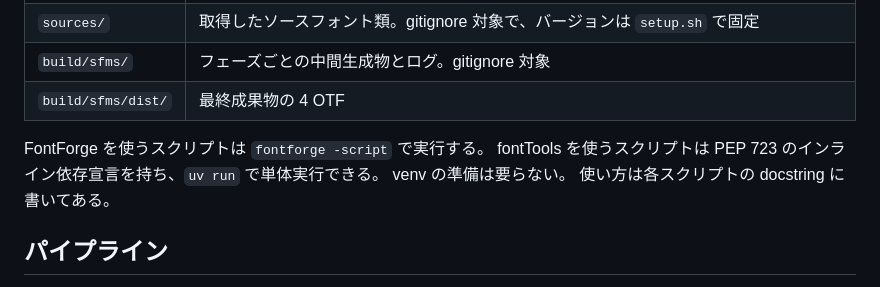
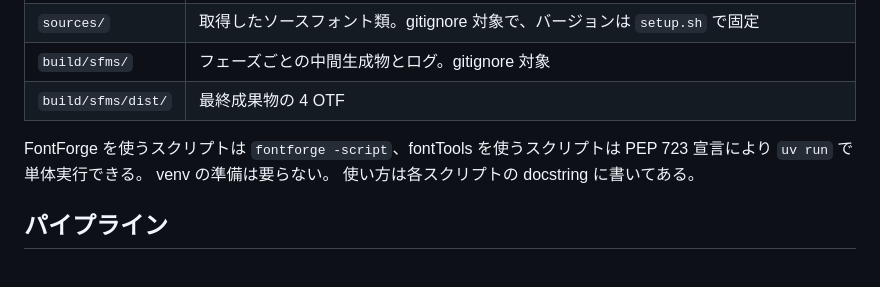
Before and after one commit to peinan/kusunoki-mono, a Markdown page: docs/development.ja.md, the part around one of its changes. Rendered like a GitHub page.

```diff
--- a/docs/development.ja.md
+++ b/docs/development.ja.md
@@ -18,8 +18,7 @@
 | `build/sfms/` | フェーズごとの中間生成物とログ。gitignore 対象 |
 | `build/sfms/dist/` | 最終成果物の 4 OTF |
 
-FontForge を使うスクリプトは `fontforge -script` で実行する。
-fontTools を使うスクリプトは PEP 723 のインライン依存宣言を持ち、`uv run` で単体実行できる。
+FontForge を使うスクリプトは `fontforge -script`、fontTools を使うスクリプトは PEP 723 宣言により `uv run` で単体実行できる。
 venv の準備は要らない。
 使い方は各スクリプトの docstring に書いてある。
 
```
Also changed, not shown: other parts of docs/development.ja.md (+39 -53 lines), docs/development.md (+43 -55 lines).
